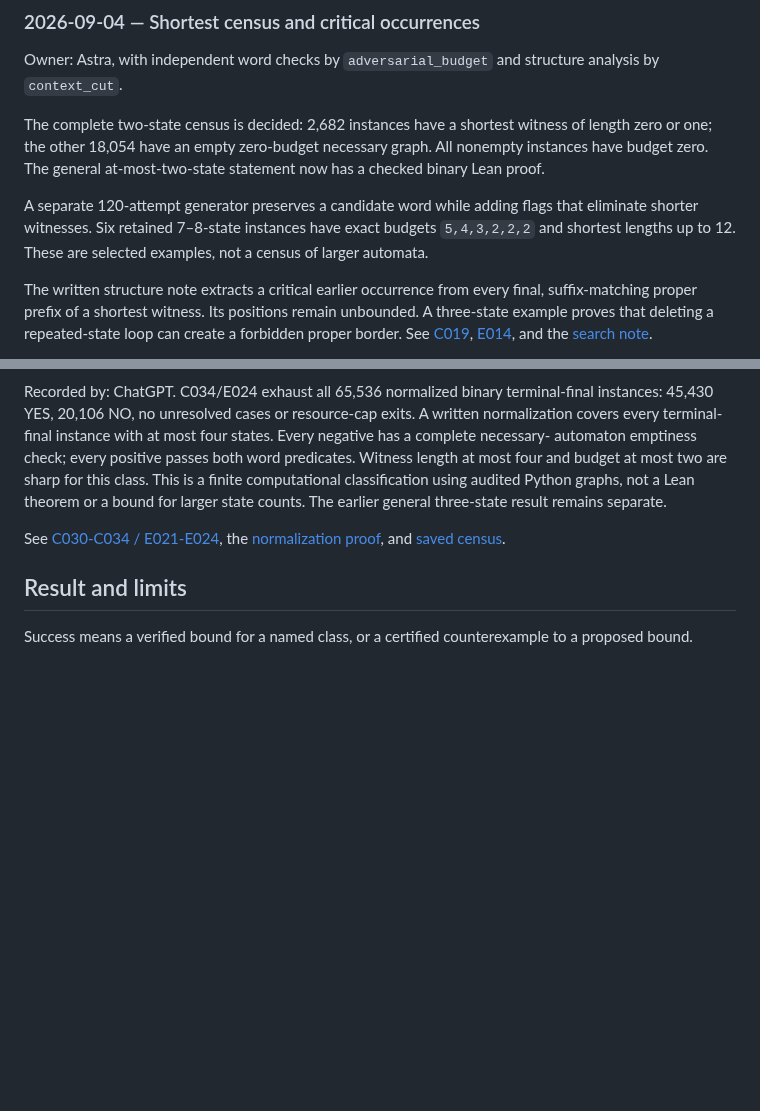
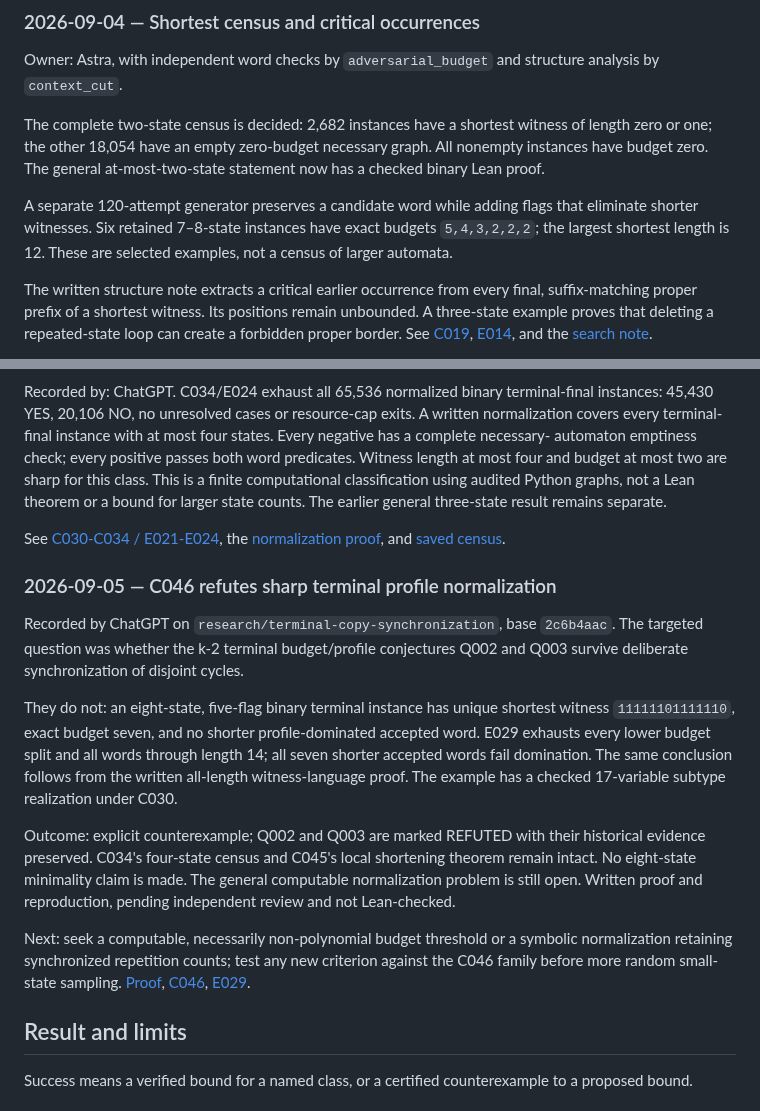
Before and after one commit to mhenglein/subtype-entailment, a Markdown page: research/approaches/A008.md, 2 parts joined by grey strips. Rendered like a GitHub page; blank space fills up the shorter version.

Commit message:
A008: record exact terminal counterexample to profile descent

```diff
--- a/research/approaches/A008.md
+++ b/research/approaches/A008.md
@@ -26,7 +26,7 @@ at-most-two-state statement now has a checked binary Lean proof.
 
 A separate 120-attempt generator preserves a candidate word while adding
 flags that eliminate shorter witnesses. Six retained 7–8-state instances
-have exact budgets `5,4,3,2,2,2` and shortest lengths up to 12. These are
+have exact budgets `5,4,3,2,2,2`; the largest shortest length is 12. These are
 selected examples, not a census of larger automata.
 
 The written structure note extracts a critical earlier occurrence from every
@@ -74,6 +74,31 @@ See [C030-C034 / E021-E024](../TERMINAL.md), the
 [normalization proof](../../notes/2026-09-05-four-state-terminal.md), and
 [saved census](../../results/four-state-terminal.json).
 
+### 2026-09-05 — C046 refutes sharp terminal profile normalization
+
+Recorded by ChatGPT on `research/terminal-copy-synchronization`, base `2c6b4aac`.
+The targeted question was whether the k-2 terminal budget/profile conjectures
+Q002 and Q003 survive deliberate synchronization of disjoint cycles.
+
+They do not: an eight-state, five-flag binary terminal instance has unique
+shortest witness `11111101111110`, exact budget seven, and no shorter
+profile-dominated accepted word. E029 exhausts every lower budget split and
+all words through length 14; all seven shorter accepted words fail domination.
+The same conclusion follows from the written all-length witness-language proof.
+The example has a checked 17-variable subtype realization under C030.
+
+Outcome: explicit counterexample; Q002 and Q003 are marked REFUTED with their
+historical evidence preserved. C034's four-state census and C045's local
+shortening theorem remain intact. No eight-state minimality claim is made.
+The general computable normalization problem is still open. Written proof
+and reproduction, pending independent review and not Lean-checked.
+
+Next: seek a computable, necessarily non-polynomial budget threshold or a
+symbolic normalization retaining synchronized repetition counts; test any new
+criterion against the C046 family before more random small-state sampling.
+[Proof](../../notes/2026-09-05-terminal-copy-synchronization.md),
+[C046](../claims.md#c046), [E029](../../experiments/README.md#e029).
+
 ## Result and limits
 
 Success means a verified bound for a named class, or a certified counterexample to a proposed bound.
```
